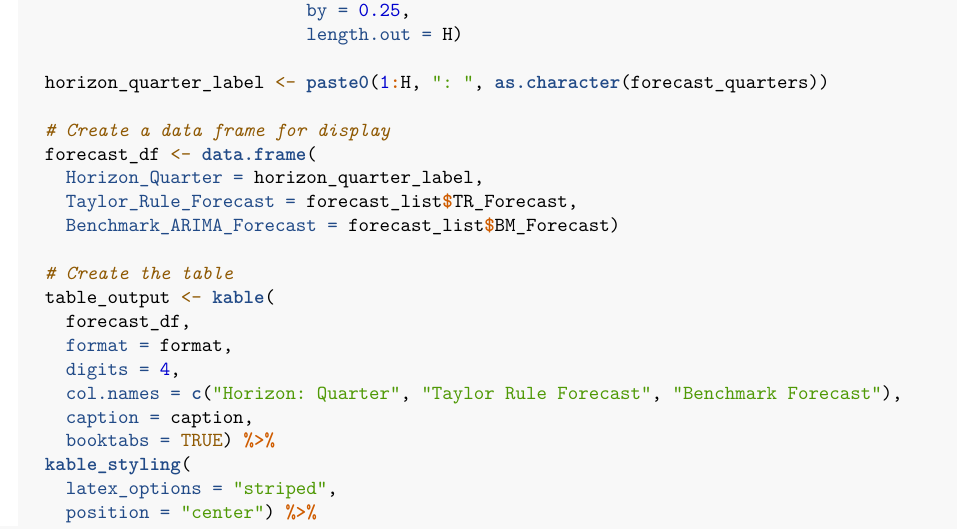
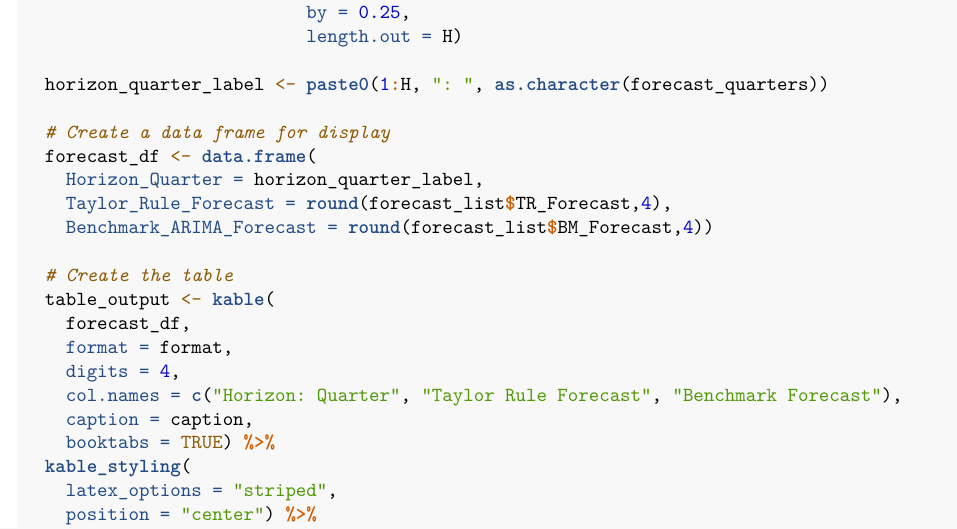
Before and after one commit to theshufflebee/therockcast, an R Markdown document (ECBtests6.Rmd): part of page 18 of 19, cut so that both start at the same text. Rendered offline with R 4.5, knitr and Pandoc, then LaTeX, with nearby package versions; some code elsewhere in the file could not run offline.

Commit message:
rounding for final table

```diff
--- a/ECBtests6.Rmd
+++ b/ECBtests6.Rmd
@@ -788,8 +788,8 @@ display_forecasts <- function(forecast_list,
   # Create a data frame for display
   forecast_df <- data.frame(
     Horizon_Quarter = horizon_quarter_label,
-    Taylor_Rule_Forecast = forecast_list$TR_Forecast,
-    Benchmark_ARIMA_Forecast = forecast_list$BM_Forecast)
+    Taylor_Rule_Forecast = round(forecast_list$TR_Forecast,4),
+    Benchmark_ARIMA_Forecast = round(forecast_list$BM_Forecast,4))
 
   # Create the table
   table_output <- kable(
```
